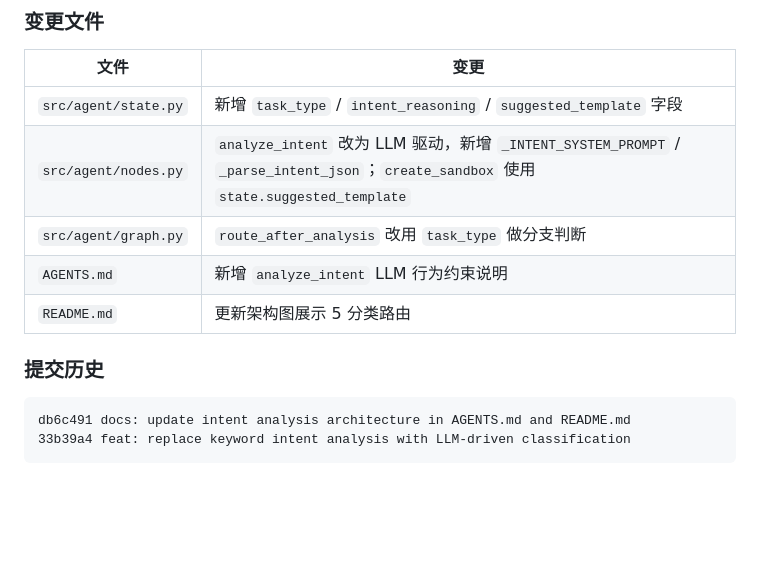
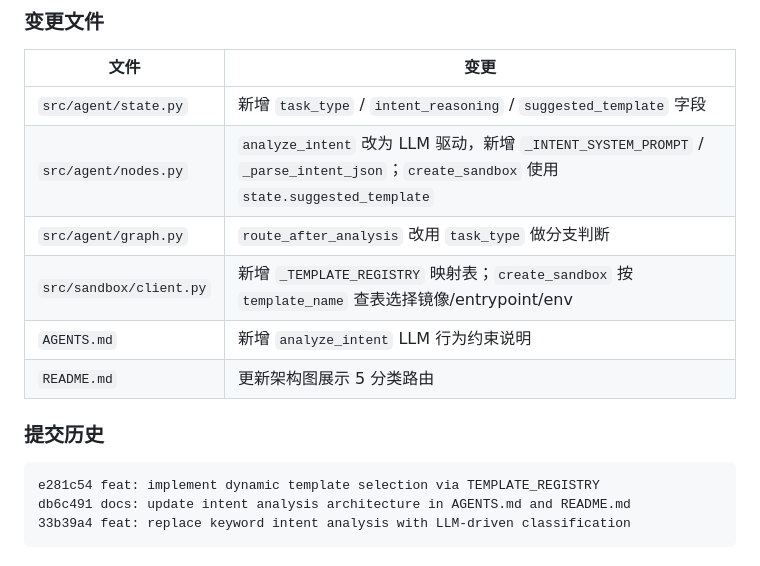
Before and after one commit to zzqzhangze/gtg-agent, a Markdown page: .sisyphus/plans/agent-intelligence-upgrade.md, the part around the change. GitHub-like rendering; blank space fills up the shorter version.

Commit message:
docs: update plan with TEMPLATE_REGISTRY implementation detail
Ultraworked with [Sisyphus](https://github.com/code-yeongyu/oh-my-openagent)

````diff
--- a/.sisyphus/plans/agent-intelligence-upgrade.md
+++ b/.sisyphus/plans/agent-intelligence-upgrade.md
@@ -42,12 +42,14 @@ analyze_intent(关键词) → create_sandbox → upload_files → run_agent(黑
 | `src/agent/state.py` | 新增 `task_type` / `intent_reasoning` / `suggested_template` 字段 |
 | `src/agent/nodes.py` | `analyze_intent` 改为 LLM 驱动，新增 `_INTENT_SYSTEM_PROMPT` / `_parse_intent_json`；`create_sandbox` 使用 `state.suggested_template` |
 | `src/agent/graph.py` | `route_after_analysis` 改用 `task_type` 做分支判断 |
+| `src/sandbox/client.py` | 新增 `_TEMPLATE_REGISTRY` 映射表；`create_sandbox` 按 `template_name` 查表选择镜像/entrypoint/env |
 | `AGENTS.md` | 新增 `analyze_intent` LLM 行为约束说明 |
 | `README.md` | 更新架构图展示 5 分类路由 |
 
 ### 提交历史
 
 ```
+e281c54 feat: implement dynamic template selection via TEMPLATE_REGISTRY
 db6c491 docs: update intent analysis architecture in AGENTS.md and README.md
 33b39a4 feat: replace keyword intent analysis with LLM-driven classification
 ```
````
